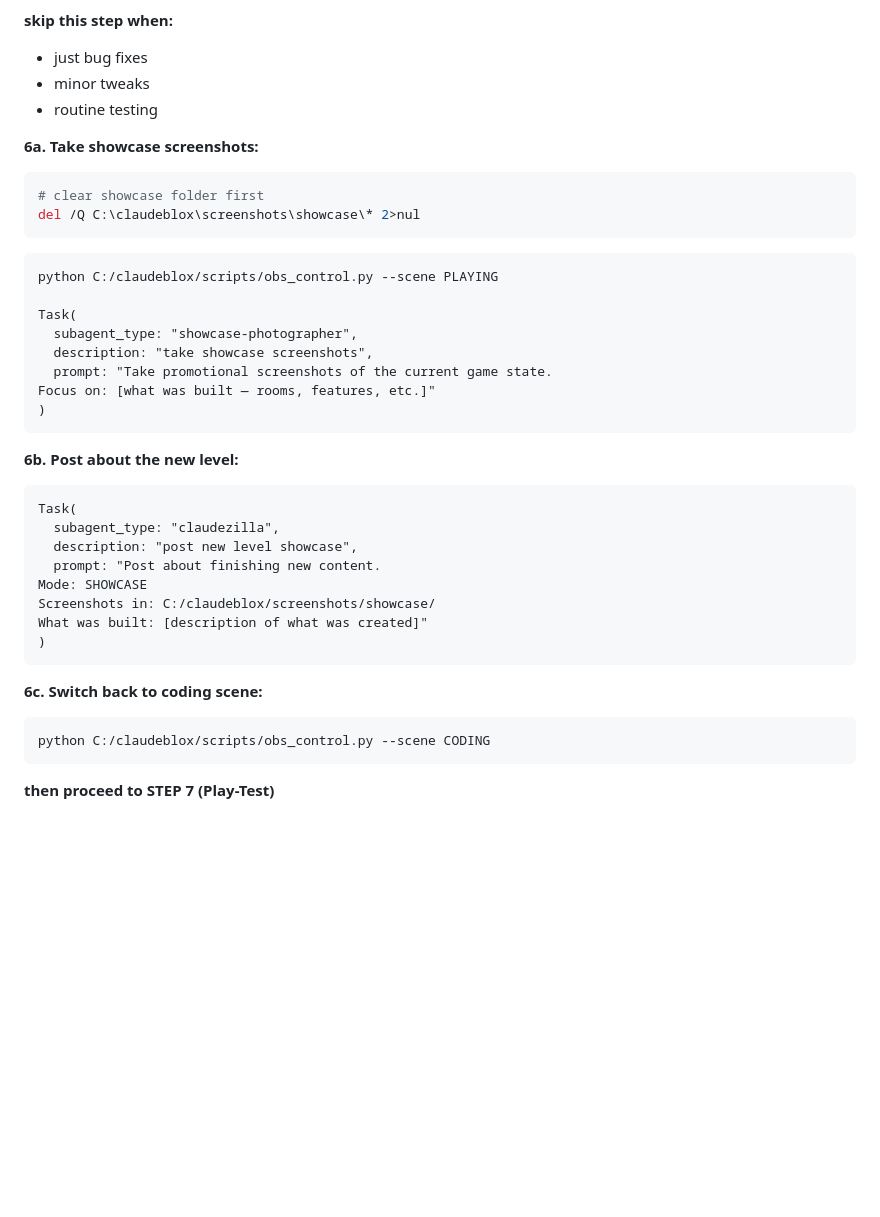
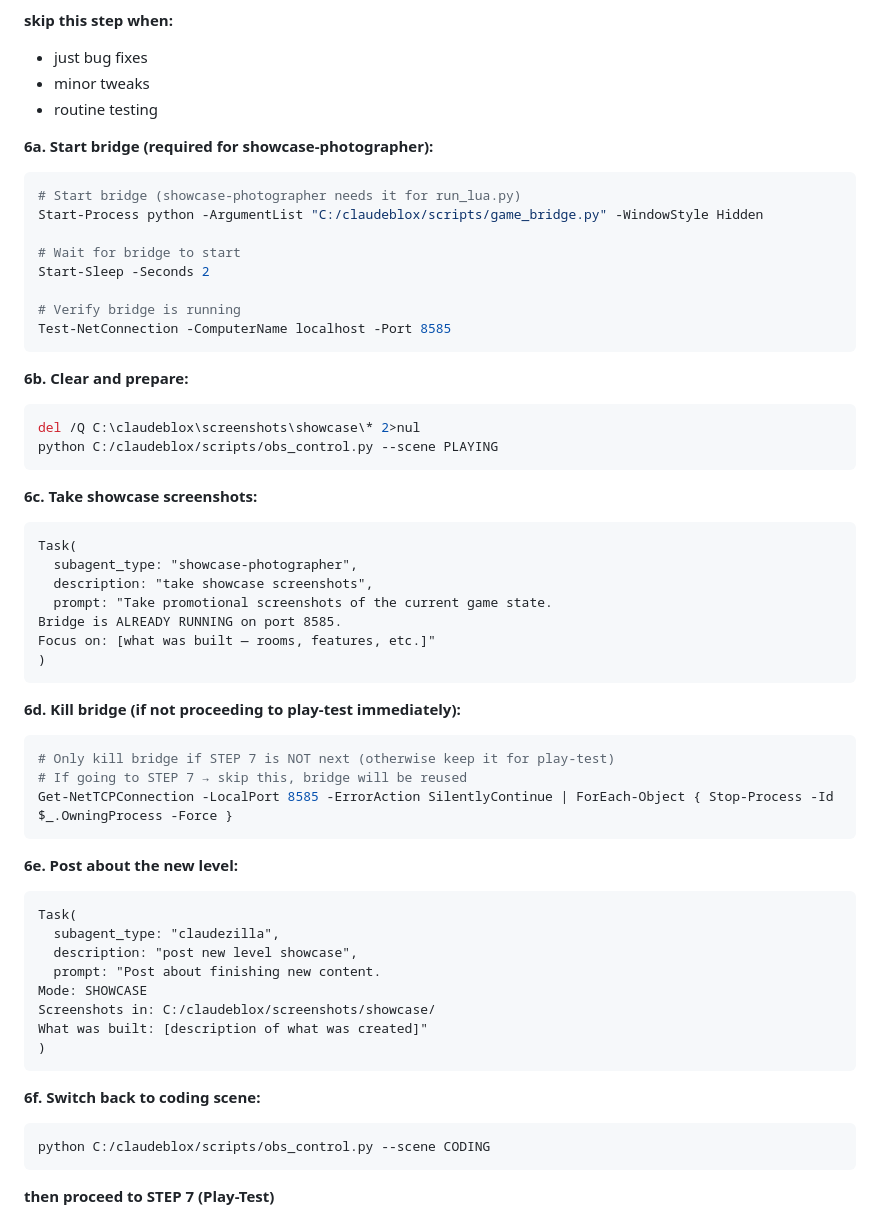
Before and after one commit to Claudeblox/claudeblox, a Markdown page: deploy_vps/CLAUDE.md, the part around the change. GitHub-like rendering; blank space fills up the shorter version.

Commit message:
Update computer-player, showcase-photographer, CLAUDE.md
Co-Authored-By: Claude Opus 4.5 <noreply@anthropic.com>

````diff
--- a/deploy_vps/CLAUDE.md
+++ b/deploy_vps/CLAUDE.md
@@ -541,25 +541,47 @@ look for `VERDICT:` in result
 - minor tweaks
 - routine testing
 
-**6a. Take showcase screenshots:**
+**6a. Start bridge (required for showcase-photographer):**
+
+```powershell
+# Start bridge (showcase-photographer needs it for run_lua.py)
+Start-Process python -ArgumentList "C:/claudeblox/scripts/game_bridge.py" -WindowStyle Hidden
+
+# Wait for bridge to start
+Start-Sleep -Seconds 2
+
+# Verify bridge is running
+Test-NetConnection -ComputerName localhost -Port 8585
+```
+
+**6b. Clear and prepare:**
 
 ```bash
-# clear showcase folder first
 del /Q C:\claudeblox\screenshots\showcase\* 2>nul
+python C:/claudeblox/scripts/obs_control.py --scene PLAYING
 ```
 
+**6c. Take showcase screenshots:**
+
 ```
-python C:/claudeblox/scripts/obs_control.py --scene PLAYING
-
 Task(
   subagent_type: "showcase-photographer",
   description: "take showcase screenshots",
   prompt: "Take promotional screenshots of the current game state.
+Bridge is ALREADY RUNNING on port 8585.
 Focus on: [what was built — rooms, features, etc.]"
 )
 ```
 
-**6b. Post about the new level:**
+**6d. Kill bridge (if not proceeding to play-test immediately):**
+
+```powershell
+# Only kill bridge if STEP 7 is NOT next (otherwise keep it for play-test)
+# If going to STEP 7 → skip this, bridge will be reused
+Get-NetTCPConnection -LocalPort 8585 -ErrorAction SilentlyContinue | ForEach-Object { Stop-Process -Id $_.OwningProcess -Force }
+```
+
+**6e. Post about the new level:**
 
 ```
 Task(
@@ -572,7 +594,7 @@ What was built: [description of what was created]"
 )
 ```
 
-**6c. Switch back to coding scene:**
+**6f. Switch back to coding scene:**
 
 ```
 python C:/claudeblox/scripts/obs_control.py --scene CODING
````
Also changed, not shown: 2 other files.
